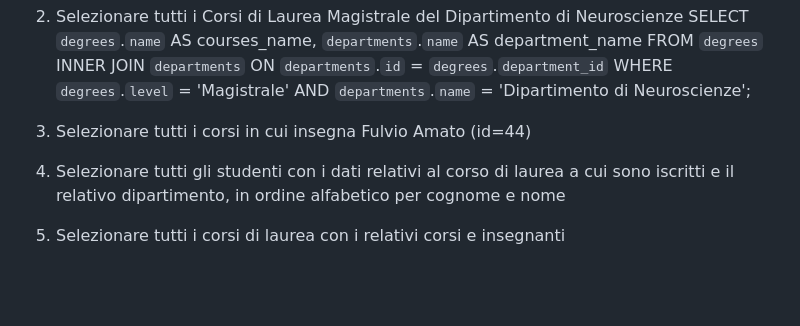
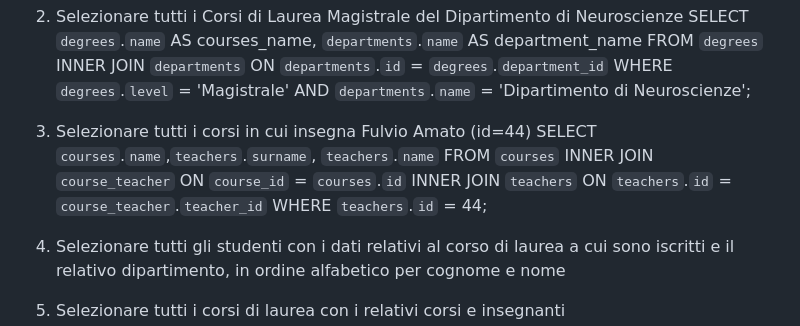
Before and after one commit to DavideCavallotto/db-university, a Markdown page: README.md, the part around the change. Rendered like a GitHub page; blank space fills up the shorter version.

Commit message:
ADD join 3

```diff
--- a/README.md
+++ b/README.md
@@ -73,6 +73,12 @@ WHERE `degrees`.`level` = 'Magistrale'
 AND `departments`.`name` = 'Dipartimento di Neuroscienze';
 
 3. Selezionare tutti i corsi in cui insegna Fulvio Amato (id=44)
+SELECT `courses`.`name`,`teachers`.`surname`, `teachers`.`name`
+FROM `courses`
+INNER JOIN `course_teacher` ON `course_id` = `courses`.`id`
+INNER JOIN `teachers` ON `teachers`.`id` = `course_teacher`.`teacher_id`
+WHERE `teachers`.`id` = 44;
+
 4. Selezionare tutti gli studenti con i dati relativi al corso di laurea a cui
 sono iscritti e il relativo dipartimento, in ordine alfabetico per cognome e
 nome
```
